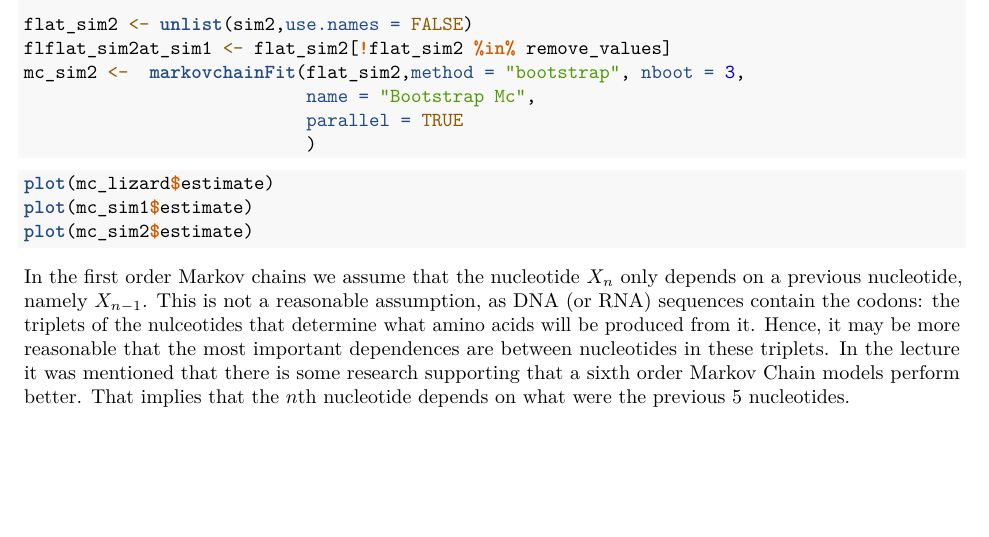
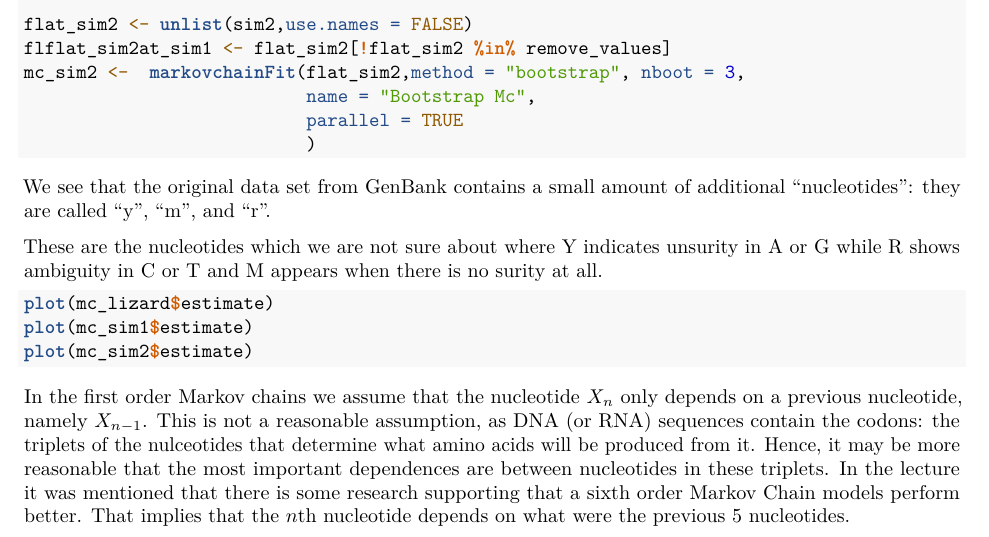
Before and after one commit to poceviciute/Bioinformatics_lab2, an R Markdown document (group_report.Rmd): part of page 4 of 12 before the commit and part of page 4 of 13 after it, cut so that both start at the same text, the shorter picture padded with empty space. Rendered offline with R 4.5, knitr and Pandoc, then LaTeX, with nearby package versions; the code chunks are not run, so their results and figures are left out.

````diff
--- a/Lab2_Milda.Rmd
+++ b/group_report.Rmd
@@ -284,6 +284,9 @@
 
 ```
 
+We see that the original data set from GenBank contains a small amount of additional "nucleotides": they are called "y", "m", and "r".
+
+These are the nucleotides which we are not sure about where Y indicates unsurity in A or G while R shows ambiguity in C or T and M appears when there is no surity at all.
 
 ```{r}
 plot(mc_lizard$estimate)
````
Also changed, not shown: Lab2_GroupReport.pdf (deleted), Lab2_Milda.html (deleted), Lab2_Milda.pdf (deleted), group_report.pdf (added), 2 other files.
